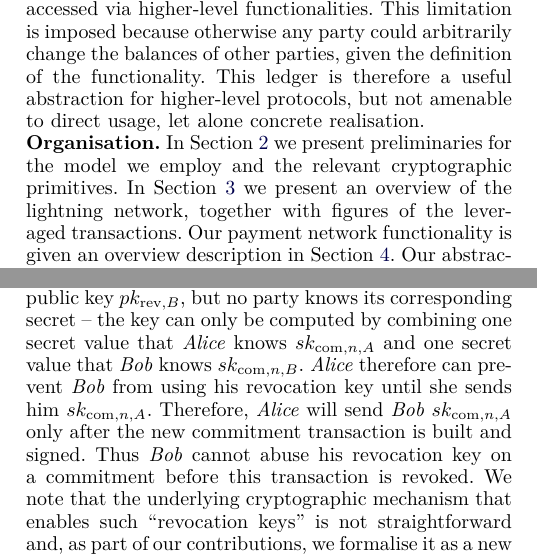
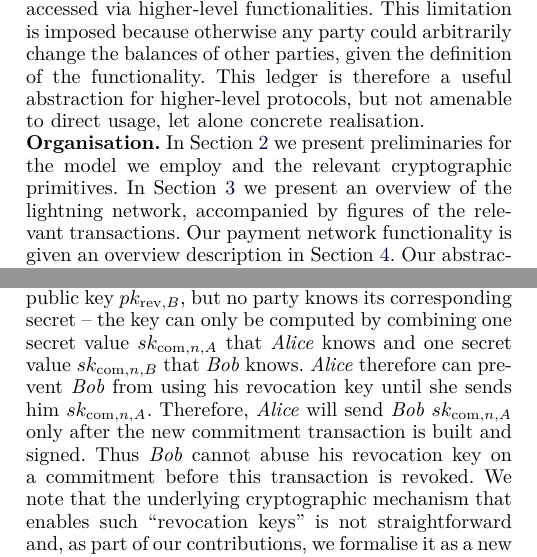
Before and after one commit to OrfeasLitos/PaymentChannels, a LaTeX paper (src/paymentChannels.tex, which reads src/intro.tex, src/lndescr.tex): two parts of the columns of pages 3 and 5 of 55, joined at a grey line, cut so that both start at the same text. Compiled offline with pdfLaTeX; a missing font is replaced by an installed copy or a similar font; a LaTeX package or settings file that is missing is left out.

Commit message:
Rephrase slightly

```diff
--- a/src/intro.tex
+++ b/src/intro.tex
@@ -217,7 +217,7 @@ direct usage, let alone concrete realisation.
 \noindent \textbf{Organisation.} In Section~\ref{sec:preliminaries} we present
 preliminaries for the model we employ and the relevant cryptographic primitives.
 In Section~\ref{sec:ov-ln} we present an overview of the lightning network,
-together with figures of the leveraged transactions. Our payment network
+accompanied by figures of the relevant transactions. Our payment network
 functionality is given an overview description in Section~\ref{sec:ov-paynet}.
 Our abstraction of the core lightning protocol is provided in
 Section~\ref{sec:ov-protocol}. We give more details about the combined digital
--- a/src/lndescr.tex
+++ b/src/lndescr.tex
@@ -128,10 +128,10 @@
     mitigated. The mitigation has the following form. At the time of creation of
     a new commitment, both parties will know \bob's ``revocation'' public key
     $pk_{\mathrm{rev}, B}$, but no party knows its corresponding secret -- the
-    key can only be computed by combining one secret value that \alice{} knows
-    $sk_{\mathrm{com}, n, A}$ and one secret value that \bob{} knows
-    $sk_{\mathrm{com}, n, B}$. \alice{} therefore can prevent \bob{} from using
-    his revocation key until she sends him $sk_{\mathrm{com}, n, A}$. Therefore,
+    key can only be computed by combining one secret value $sk_{\mathrm{com}, n,
+    A}$ that \alice{} knows and one secret value $sk_{\mathrm{com}, n, B}$ that
+    \bob{} knows. \alice{} therefore can prevent \bob{} from using his
+    revocation key until she sends him $sk_{\mathrm{com}, n, A}$. Therefore,
     \alice{} will send \bob{} $sk_{\mathrm{com}, n, A}$ only after the new
     commitment transaction is built and signed. Thus \bob{} cannot abuse his
     revocation key on a commitment before this transaction is revoked. We note
```
